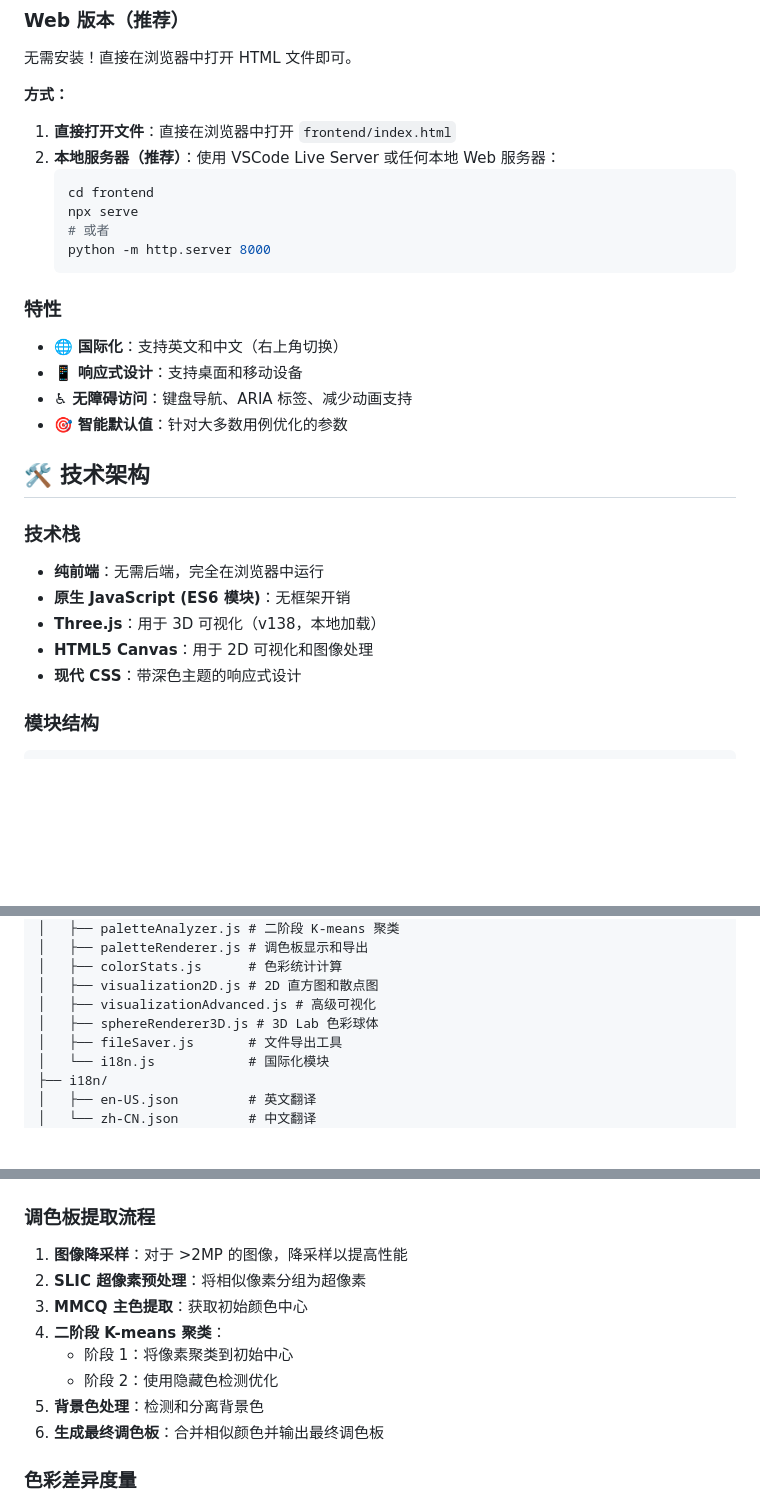
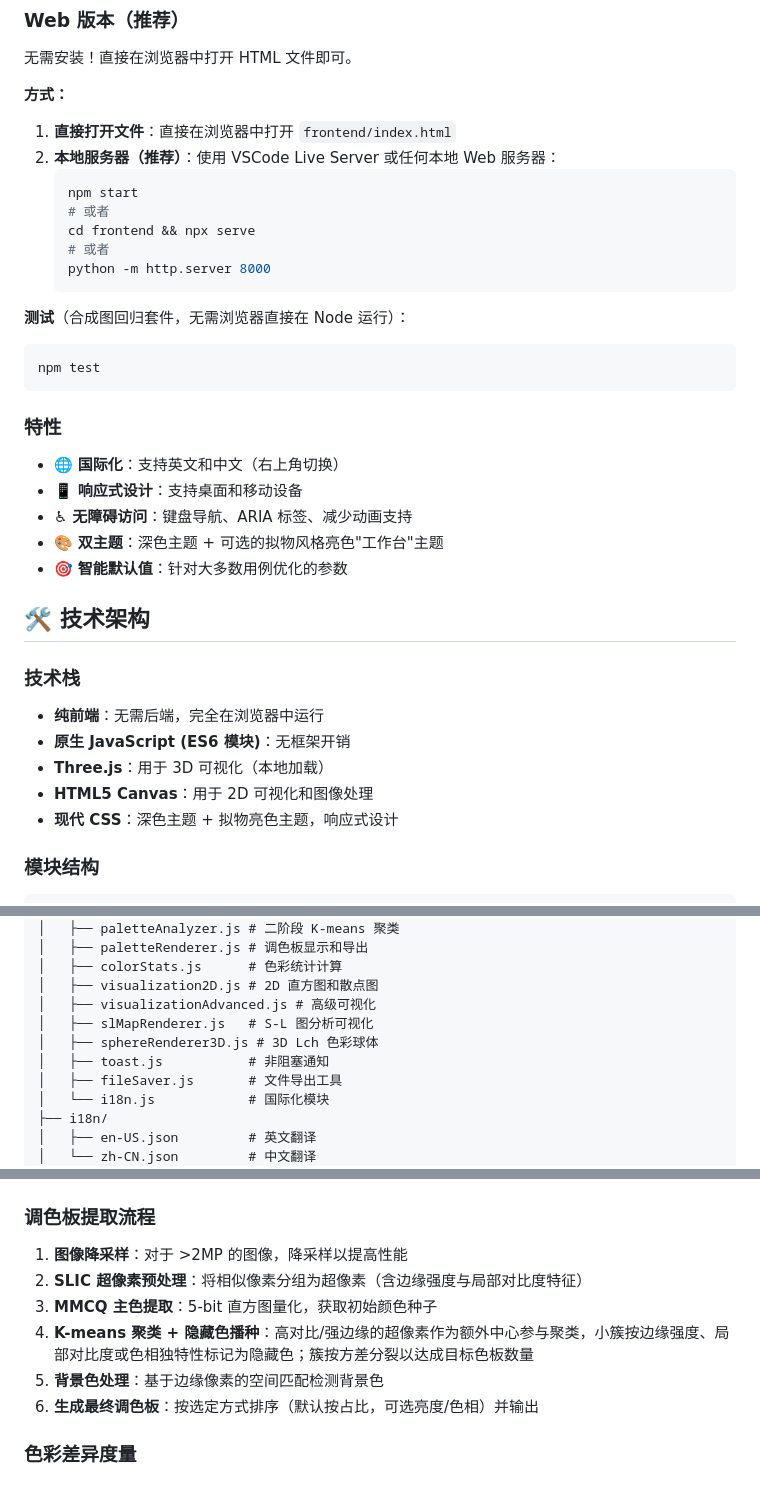
Before and after one commit to AkutaZehy/color-compass, a Markdown page: README_ZH.md, 3 parts joined by grey strips. GitHub-like rendering; blank space fills up the shorter version.

````diff
--- a/README_ZH.md
+++ b/README_ZH.md
@@ -53,16 +53,24 @@
 1. **直接打开文件**：直接在浏览器中打开 `frontend/index.html`
 2. **本地服务器（推荐）**：使用 VSCode Live Server 或任何本地 Web 服务器：
    ```bash
-   cd frontend
-   npx serve
+   npm start
+   # 或者
+   cd frontend && npx serve
    # 或者
    python -m http.server 8000
    ```
+
+**测试**（合成图回归套件，无需浏览器直接在 Node 运行）：
+
+```bash
+npm test
+```
 
 ### 特性
 - 🌐 **国际化**：支持英文和中文（右上角切换）
 - 📱 **响应式设计**：支持桌面和移动设备
 - ♿ **无障碍访问**：键盘导航、ARIA 标签、减少动画支持
+- 🎨 **双主题**：深色主题 + 可选的拟物风格亮色"工作台"主题
 - 🎯 **智能默认值**：针对大多数用例优化的参数
 
 ## 🛠️ 技术架构
@@ -70,9 +78,9 @@
 ### 技术栈
 - **纯前端**：无需后端，完全在浏览器中运行
 - **原生 JavaScript (ES6 模块)**：无框架开销
-- **Three.js**：用于 3D 可视化（v138，本地加载）
+- **Three.js**：用于 3D 可视化（本地加载）
 - **HTML5 Canvas**：用于 2D 可视化和图像处理
-- **现代 CSS**：带深色主题的响应式设计
+- **现代 CSS**：深色主题 + 拟物亮色主题，响应式设计
 
 ### 模块结构
 ```
@@ -91,7 +99,9 @@ frontend/
 │   ├── colorStats.js      # 色彩统计计算
 │   ├── visualization2D.js # 2D 直方图和散点图
 │   ├── visualizationAdvanced.js # 高级可视化
-│   ├── sphereRenderer3D.js # 3D Lab 色彩球体
+│   ├── slMapRenderer.js   # S-L 图分析可视化
+│   ├── sphereRenderer3D.js # 3D Lch 色彩球体
+│   ├── toast.js           # 非阻塞通知
 │   ├── fileSaver.js       # 文件导出工具
 │   └── i18n.js            # 国际化模块
 ├── i18n/
@@ -110,13 +120,11 @@ frontend/
 
 ### 调色板提取流程
 1. **图像降采样**：对于 >2MP 的图像，降采样以提高性能
-2. **SLIC 超像素预处理**：将相似像素分组为超像素
-3. **MMCQ 主色提取**：获取初始颜色中心
-4. **二阶段 K-means 聚类**：
-   - 阶段 1：将像素聚类到初始中心
-   - 阶段 2：使用隐藏色检测优化
-5. **背景色处理**：检测和分离背景色
-6. **生成最终调色板**：合并相似颜色并输出最终调色板
+2. **SLIC 超像素预处理**：将相似像素分组为超像素（含边缘强度与局部对比度特征）
+3. **MMCQ 主色提取**：5-bit 直方图量化，获取初始颜色种子
+4. **K-means 聚类 + 隐藏色播种**：高对比/强边缘的超像素作为额外中心参与聚类，小簇按边缘强度、局部对比度或色相独特性标记为隐藏色；簇按方差分裂以达成目标色板数量
+5. **背景色处理**：基于边缘像素的空间匹配检测背景色
+6. **生成最终调色板**：按选定方式排序（默认按占比，可选亮度/色相）并输出
 
 ### 色彩差异度量
 - **RGB 欧几里得**：快速但感知不准确
````
Also changed, not shown: other parts of README_ZH.md (+1 -1 lines), README.md (+26 -15 lines).
